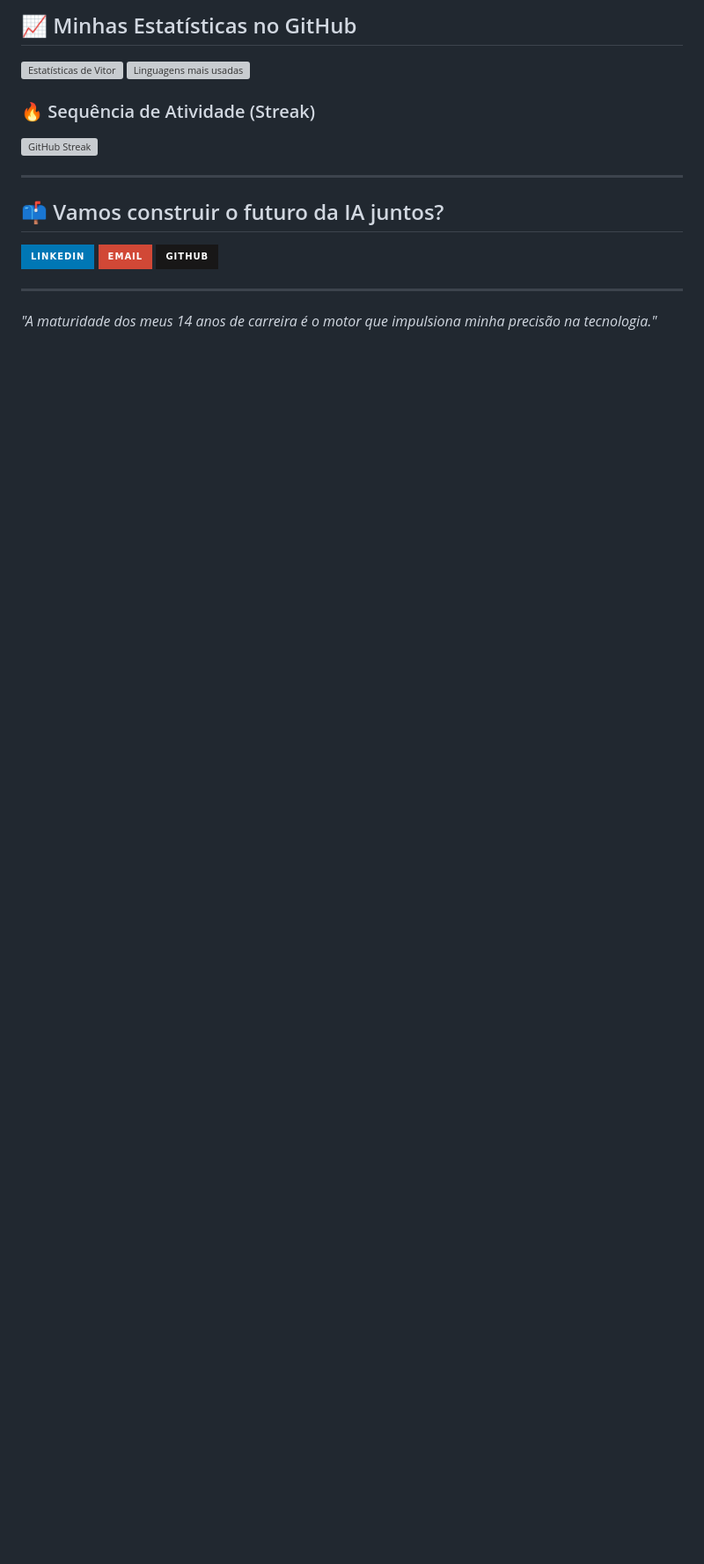
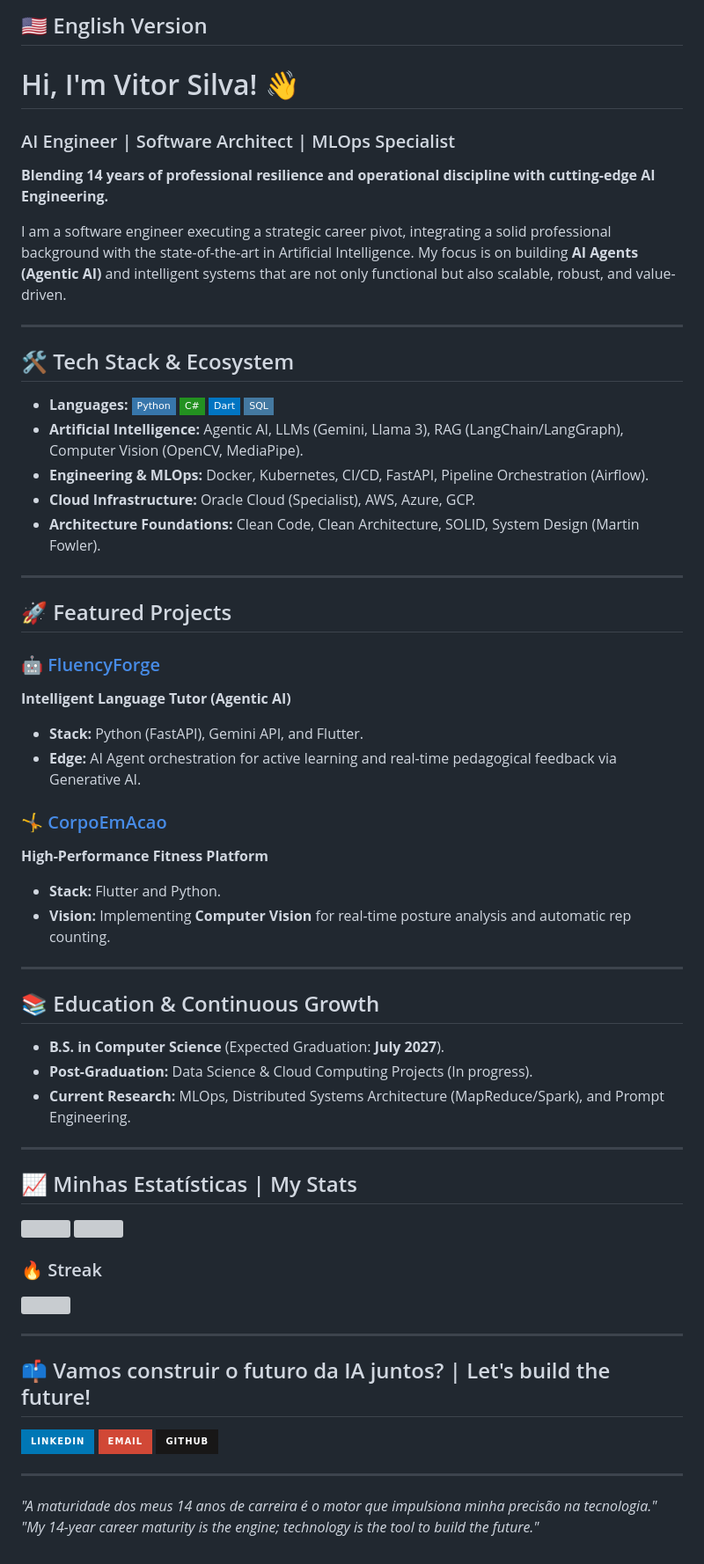
Before and after one commit to vdfs89/vdfs89, a Markdown page: README.md, the part around one of its changes. Shown at 88% size. Rendered like a GitHub page; badges without logos; blank space fills up the shorter version; grey boxes are pictures that could not be loaded.

Commit message:
Add English version and enhance README formatting
Updated the README to include English version and improved formatting.

```diff
--- a/README.md
+++ b/README.md
@@ -56,19 +65,62 @@ Sou um desenvolvedor em transição estratégica, integrando uma sólida trajet
 
-## 📈 Minhas Estatísticas no GitHub
+## 🇺🇸 English Version
+
+# Hi, I'm Vitor Silva! 👋
+
+### AI Engineer | Software Architect | MLOps Specialist
+**Blending 14 years of professional resilience and operational discipline with cutting-edge AI Engineering.**
+
+I am a software engineer executing a strategic career pivot, integrating a solid professional background with the state-of-the-art in Artificial Intelligence. My focus is on building **AI Agents (Agentic AI)** and intelligent systems that are not only functional but also scalable, robust, and value-driven.
+
+---
+
+## 🛠️ Tech Stack & Ecosystem
+
+- **Languages:** ![Python](https://img.shields.io/badge/Python-3776AB?style=flat-square&logo=python&logoColor=white) ![C#](https://img.shields.io/badge/C%23-239120?style=flat-square&logo=c-sharp&logoColor=white) ![Dart](https://img.shields.io/badge/Dart-0175C2?style=flat-square&logo=dart&logoColor=white) ![SQL](https://img.shields.io/badge/SQL-4479A1?style=flat-square&logo=postgresql&logoColor=white)
+- **Artificial Intelligence:** Agentic AI, LLMs (Gemini, Llama 3), RAG (LangChain/LangGraph), Computer Vision (OpenCV, MediaPipe).
+- **Engineering & MLOps:** Docker, Kubernetes, CI/CD, FastAPI, Pipeline Orchestration (Airflow).
+- **Cloud Infrastructure:** Oracle Cloud (Specialist), AWS, Azure, GCP.
+- **Architecture Foundations:** Clean Code, Clean Architecture, SOLID, System Design (Martin Fowler).
+
+---
+
+## 🚀 Featured Projects
+
+### 🤖 [FluencyForge](https://github.com/vdfs89/fluencyforge)
+**Intelligent Language Tutor (Agentic AI)**
+- **Stack:** Python (FastAPI), Gemini API, and Flutter.
+- **Edge:** AI Agent orchestration for active learning and real-time pedagogical feedback via Generative AI.
+
+### 🤸 [CorpoEmAcao](https://github.com/vdfs89/corpo-em-acao)
+**High-Performance Fitness Platform**
+- **Stack:** Flutter and Python.
+- **Vision:** Implementing **Computer Vision** for real-time posture analysis and automatic rep counting.
+
+---
+
+## 📚 Education & Continuous Growth
+
+- **B.S. in Computer Science** (Expected Graduation: **July 2027**).
+- **Post-Graduation:** Data Science & Cloud Computing Projects (In progress).
+- **Current Research:** MLOps, Distributed Systems Architecture (MapReduce/Spark), and Prompt Engineering.
+
+---
+
+## 📈 Minhas Estatísticas | My Stats
 
 <p align="left">
-  <img height="180em" src="https://github-readme-stats.vercel.app/api?username=vdfs89&show_icons=true&theme=radical&include_all_commits=true&count_private=true&cache_seconds=1800" alt="Estatísticas de Vitor" />
-  <img height="180em" src="https://github-readme-stats.vercel.app/api/top-langs/?username=vdfs89&layout=compact&theme=radical&cache_seconds=1800" alt="Linguagens mais usadas" />
+  <img height="180em" src="https://github-readme-stats.vercel.app/api?username=vdfs89&show_icons=true&theme=radical&include_all_commits=true&count_private=true&cache_seconds=1800" />
+  <img height="180em" src="https://github-readme-stats.vercel.app/api/top-langs/?username=vdfs89&layout=compact&theme=radical&cache_seconds=1800" />
 </p>
 
-### 🔥 Sequência de Atividade (Streak)
+### 🔥 Streak
 <p align="left">
-  <img src="https://github-readme-streak-stats.herokuapp.com/?user=vdfs89&theme=radical" alt="GitHub Streak" />
+  <img src="https://github-readme-streak-stats.herokuapp.com/?user=vdfs89&theme=radical" />
 </p>
 
 ---
 
-## 📫 Vamos construir o futuro da IA juntos?
+## 📫 Vamos construir o futuro da IA juntos? | Let's build the future!
 
 [![LinkedIn](https://img.shields.io/badge/LinkedIn-0077B5?style=for-the-badge&logo=linkedin&logoColor=white)](https://www.linkedin.com/in/vitor-silva-7418111a2/)
 [![Email](https://img.shields.io/badge/Email-D14836?style=for-the-badge&logo=gmail&logoColor=white)](mailto:vitor_diogo89@hotmail.com)
@@ -76,3 +128,4 @@ Sou um desenvolvedor em transição estratégica, integrando uma sólida trajet
 
 ---
 *"A maturidade dos meus 14 anos de carreira é o motor que impulsiona minha precisão na tecnologia."*
+*"My 14-year career maturity is the engine; technology is the tool to build the future."*
```
Also changed, not shown: other parts of README.md (+11 -2 lines).
